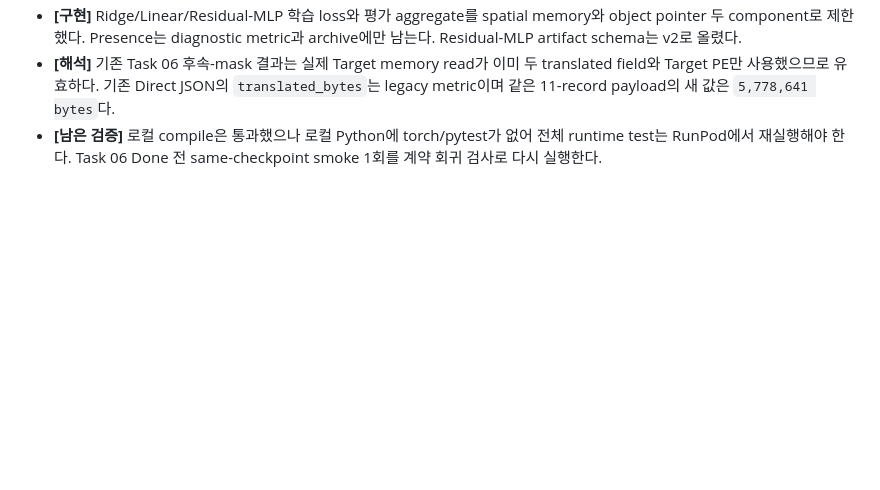
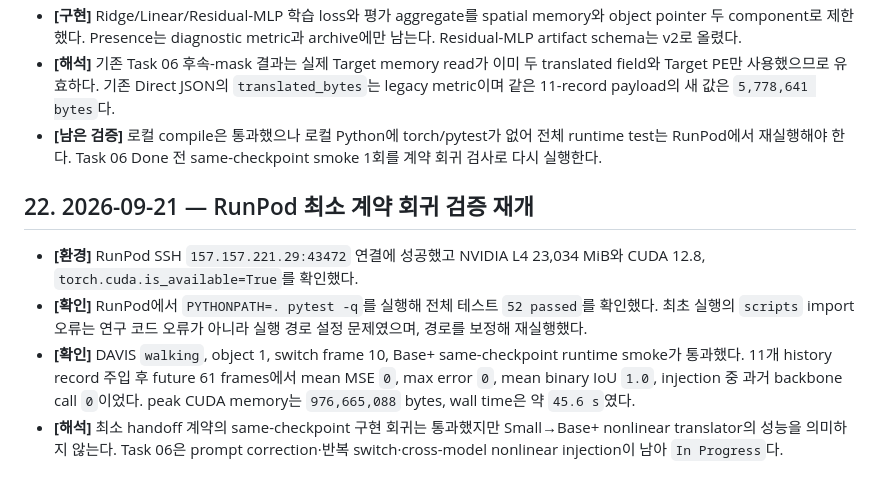
Before and after one commit to memorybridge-team/vos-memory-translator-nonlinear, a Markdown page: PROJECT_CONTEXT.md, the part around the change. GitHub-like rendering; blank space fills up the shorter version.

Commit message:
Record RunPod minimal-contract runtime validation

```diff
--- a/PROJECT_CONTEXT.md
+++ b/PROJECT_CONTEXT.md
@@ -163,3 +163,10 @@ GitHub [연구 보드](https://github.com/orgs/memorybridge-team/projects/2/view
 - **[구현]** Ridge/Linear/Residual-MLP 학습 loss와 평가 aggregate를 spatial memory와 object pointer 두 component로 제한했다. Presence는 diagnostic metric과 archive에만 남는다. Residual-MLP artifact schema는 v2로 올렸다.
 - **[해석]** 기존 Task 06 후속-mask 결과는 실제 Target memory read가 이미 두 translated field와 Target PE만 사용했으므로 유효하다. 기존 Direct JSON의 `translated_bytes`는 legacy metric이며 같은 11-record payload의 새 값은 `5,778,641 bytes`다.
 - **[남은 검증]** 로컬 compile은 통과했으나 로컬 Python에 torch/pytest가 없어 전체 runtime test는 RunPod에서 재실행해야 한다. Task 06 Done 전 same-checkpoint smoke 1회를 계약 회귀 검사로 다시 실행한다.
+
+## 22. 2026-09-21 — RunPod 최소 계약 회귀 검증 재개
+
+- **[환경]** RunPod SSH `157.157.221.29:43472` 연결에 성공했고 NVIDIA L4 23,034 MiB와 CUDA 12.8, `torch.cuda.is_available=True`를 확인했다.
+- **[확인]** RunPod에서 `PYTHONPATH=. pytest -q`를 실행해 전체 테스트 `52 passed`를 확인했다. 최초 실행의 `scripts` import 오류는 연구 코드 오류가 아니라 실행 경로 설정 문제였으며, 경로를 보정해 재실행했다.
+- **[확인]** DAVIS `walking`, object 1, switch frame 10, Base+ same-checkpoint runtime smoke가 통과했다. 11개 history record 주입 후 future 61 frames에서 mean MSE `0`, max error `0`, mean binary IoU `1.0`, injection 중 과거 backbone call `0`이었다. peak CUDA memory는 `976,665,088` bytes, wall time은 약 `45.6 s`였다.
+- **[해석]** 최소 handoff 계약의 same-checkpoint 구현 회귀는 통과했지만 Small→Base+ nonlinear translator의 성능을 의미하지 않는다. Task 06은 prompt correction·반복 switch·cross-model nonlinear injection이 남아 `In Progress`다.
```
